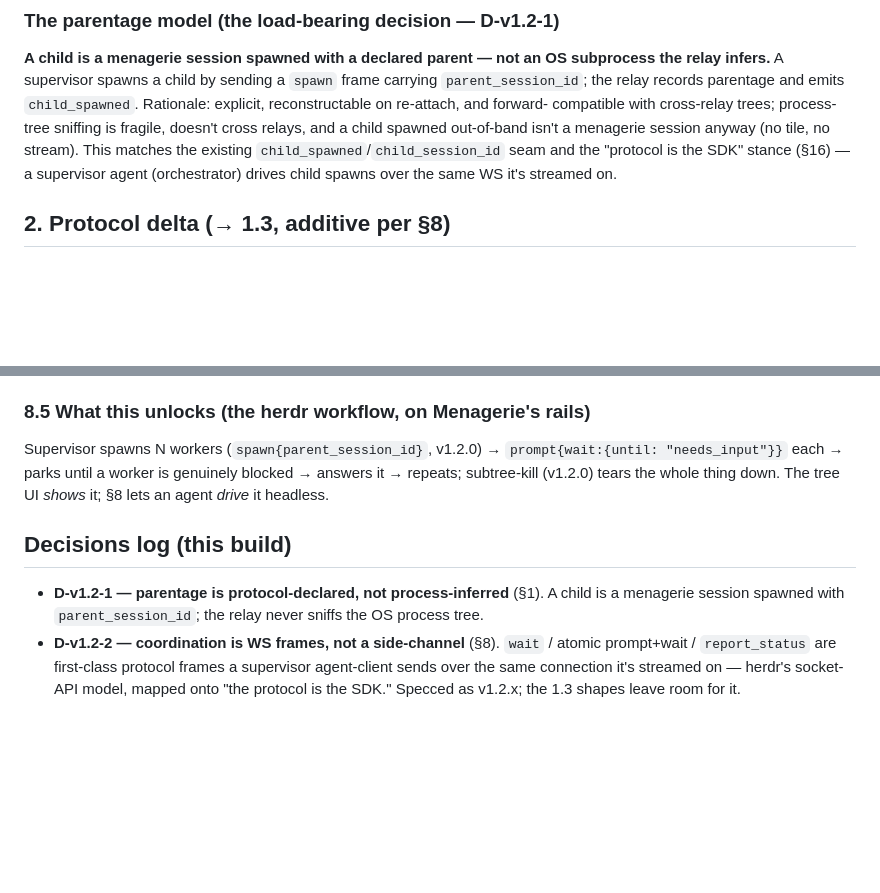
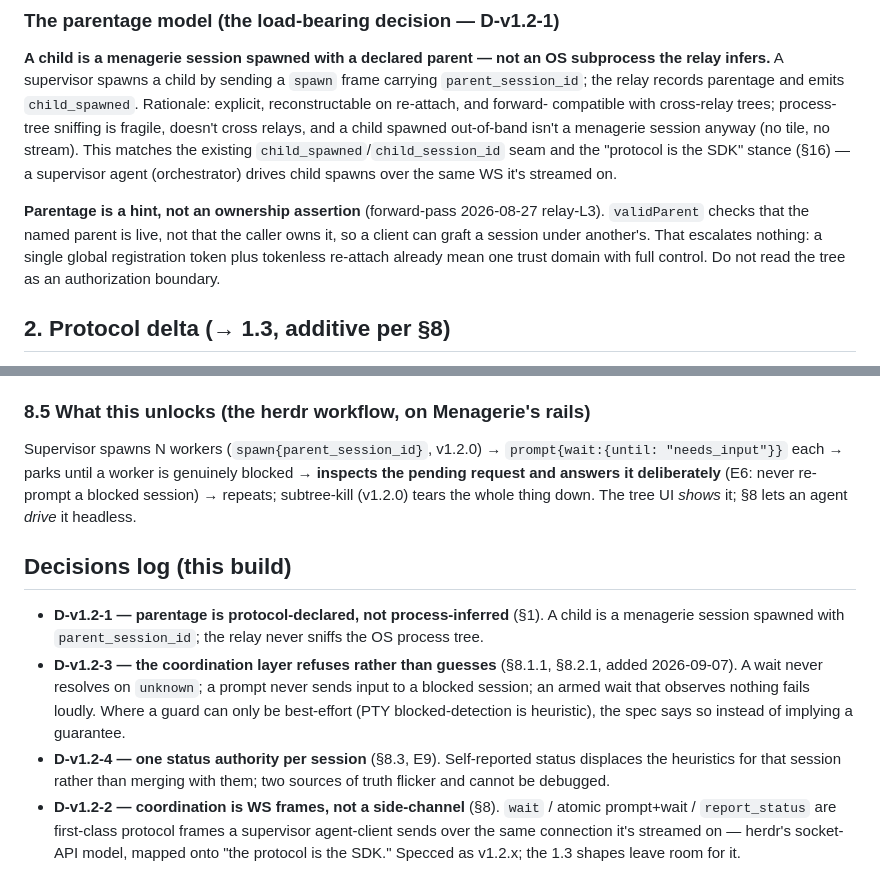
Before and after one commit to NakliTechie/menagerie, a Markdown page: docs/design/v1.2-spec.md, 2 parts joined by grey strips. GitHub-like rendering; blank space fills up the shorter version.

```diff
--- a/docs/design/v1.2-spec.md
+++ b/docs/design/v1.2-spec.md
@@ -48,6 +48,12 @@ relays, and a child spawned out-of-band isn't a menagerie session anyway (no til
 no stream). This matches the existing `child_spawned`/`child_session_id` seam and
 the "protocol is the SDK" stance (§16) — a supervisor agent (orchestrator) drives
 child spawns over the same WS it's streamed on.
+
+**Parentage is a hint, not an ownership assertion** (forward-pass 2026-08-27 relay-L3).
+`validParent` checks that the named parent is live, not that the caller owns it, so a
+client can graft a session under another's. That escalates nothing: a single global
+registration token plus tokenless re-attach already mean one trust domain with full
+control. Do not read the tree as an authorization boundary.
 
 ## 2. Protocol delta (→ 1.3, additive per §8)
 
@@ -204,7 +266,9 @@ supervisor author asks.
 
 ### 8.5 What this unlocks (the herdr workflow, on Menagerie's rails)
 Supervisor spawns N workers (`spawn{parent_session_id}`, v1.2.0) → `prompt{wait:{until:
-"needs_input"}}` each → parks until a worker is genuinely blocked → answers it → repeats;
+"needs_input"}}` each → parks until a worker is genuinely blocked → **inspects the
+pending request and answers it deliberately** (E6: never re-prompt a blocked session) →
+repeats;
 subtree-kill (v1.2.0) tears the whole thing down. The tree UI *shows* it; §8 lets an
 agent *drive* it headless.
 
@@ -212,6 +276,14 @@ agent *drive* it headless.
 - **D-v1.2-1 — parentage is protocol-declared, not process-inferred** (§1). A child is
   a menagerie session spawned with `parent_session_id`; the relay never sniffs the OS
   process tree.
+- **D-v1.2-3 — the coordination layer refuses rather than guesses** (§8.1.1, §8.2.1,
+  added 2026-09-07). A wait never resolves on `unknown`; a prompt never sends input to a
+  blocked session; an armed wait that observes nothing fails loudly. Where a guard can
+  only be best-effort (PTY blocked-detection is heuristic), the spec says so instead of
+  implying a guarantee.
+- **D-v1.2-4 — one status authority per session** (§8.3, E9). Self-reported status
+  displaces the heuristics for that session rather than merging with them; two sources
+  of truth flicker and cannot be debugged.
 - **D-v1.2-2 — coordination is WS frames, not a side-channel** (§8). `wait` / atomic
   prompt+wait / `report_status` are first-class protocol frames a supervisor agent-client
   sends over the same connection it's streamed on — herdr's socket-API model, mapped onto
```
Also changed, not shown: other parts of docs/design/v1.2-spec.md (+61 -5 lines).
